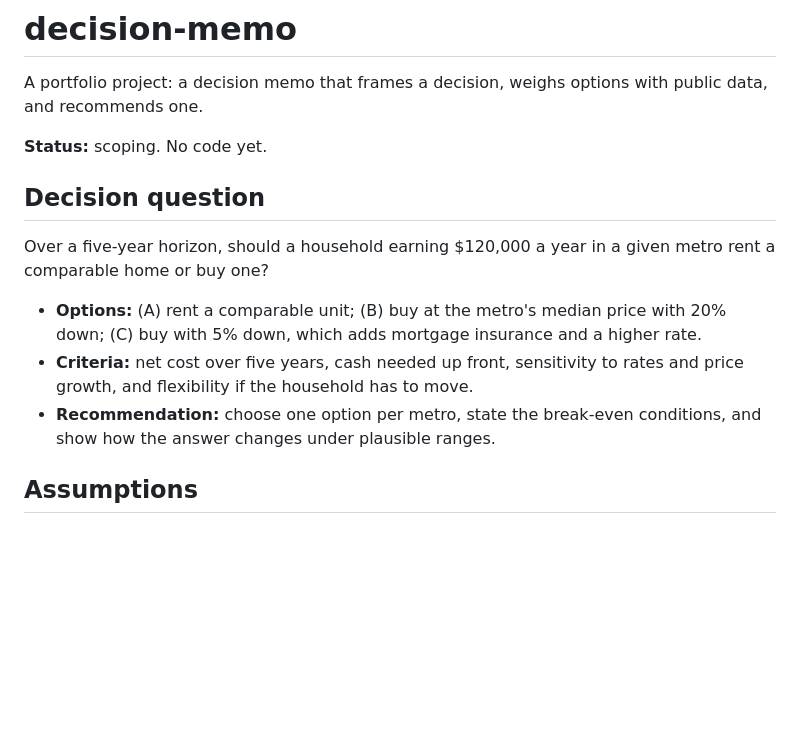
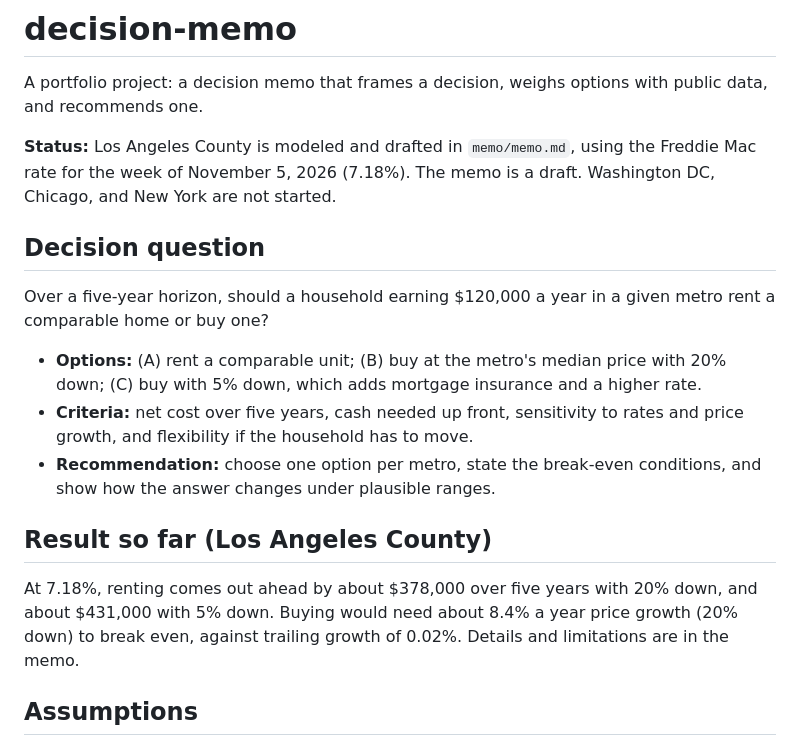
Before and after one commit to bealljamesp/decision-memo, a Markdown page: README.md, the part around one of its changes. Rendered like a GitHub page; blank space fills up the shorter version.

```diff
--- a/README.md
+++ b/README.md
@@ -2,7 +2,7 @@
 
 A portfolio project: a decision memo that frames a decision, weighs options with public data, and recommends one.
 
-**Status:** scoping. No code yet.
+**Status:** Los Angeles County is modeled and drafted in `memo/memo.md`, using the Freddie Mac rate for the week of November 5, 2026 (7.18%). The memo is a draft. Washington DC, Chicago, and New York are not started.
 
 ## Decision question
 
@@ -11,6 +11,10 @@ Over a five-year horizon, should a household earning $120,000 a year in a given
 - **Options:** (A) rent a comparable unit; (B) buy at the metro's median price with 20% down; (C) buy with 5% down, which adds mortgage insurance and a higher rate.
 - **Criteria:** net cost over five years, cash needed up front, sensitivity to rates and price growth, and flexibility if the household has to move.
 - **Recommendation:** choose one option per metro, state the break-even conditions, and show how the answer changes under plausible ranges.
+
+## Result so far (Los Angeles County)
+
+At 7.18%, renting comes out ahead by about $378,000 over five years with 20% down, and about $431,000 with 5% down. Buying would need about 8.4% a year price growth (20% down) to break even, against trailing growth of 0.02%. Details and limitations are in the memo.
 
 ## Assumptions
 
```
Also changed, not shown: other parts of README.md (+23 -17 lines), memo/memo.md (+9 -8 lines), memo/figures/fig1_buy_advantage_by_down.png, memo/figures/fig2_sensitivity_heatmap.png, 4 other files.
